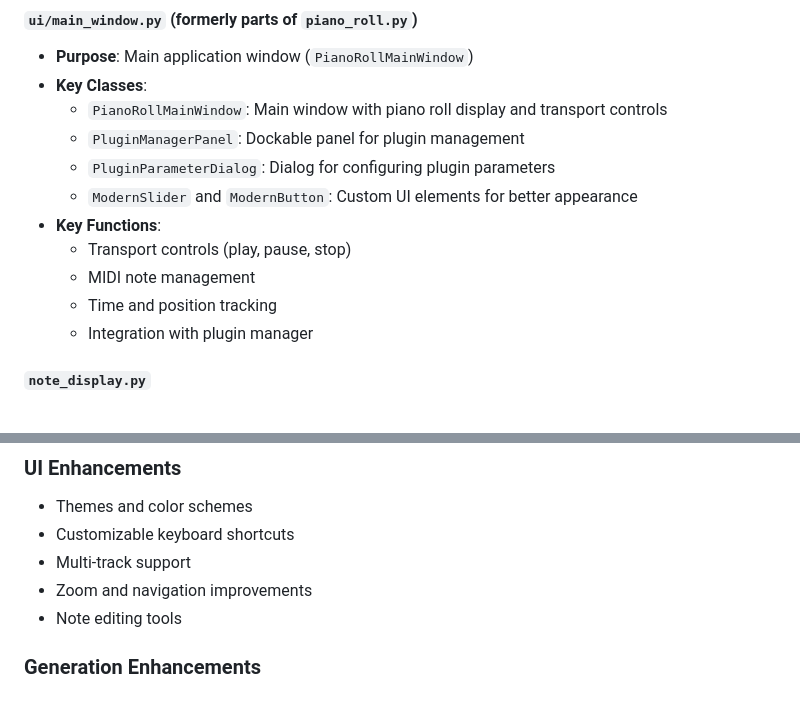
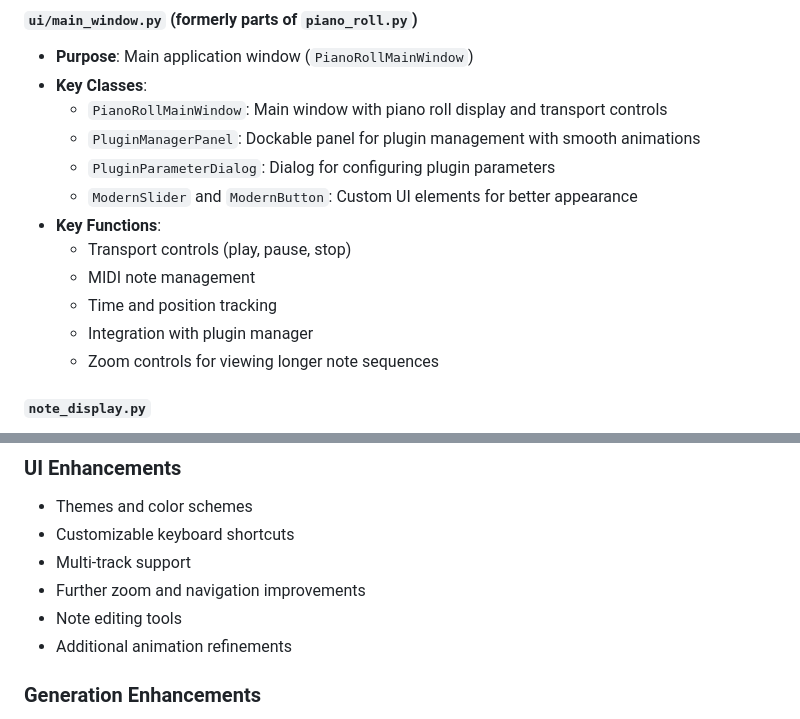
Before and after one commit to alvanportfolio/midi-gen, a Markdown page: docs/project-details.md, 2 parts joined by grey strips. Drawn GitHub-style.

```diff
--- a/docs/project-details.md
+++ b/docs/project-details.md
@@ -86,7 +86,7 @@ piano_roll_project/
 - **Purpose**: Main application window (`PianoRollMainWindow`)
 - **Key Classes**:
   - `PianoRollMainWindow`: Main window with piano roll display and transport controls
-  - `PluginManagerPanel`: Dockable panel for plugin management
+  - `PluginManagerPanel`: Dockable panel for plugin management with smooth animations
   - `PluginParameterDialog`: Dialog for configuring plugin parameters
   - `ModernSlider` and `ModernButton`: Custom UI elements for better appearance
 - **Key Functions**:
@@ -94,6 +94,7 @@ piano_roll_project/
   - MIDI note management
   - Time and position tracking
   - Integration with plugin manager
+  - Zoom controls for viewing longer note sequences
 
 #### `note_display.py`
 - **Purpose**: Piano roll grid and note visualization
@@ -230,8 +231,9 @@ piano_roll_project/
 - Themes and color schemes
 - Customizable keyboard shortcuts
 - Multi-track support
-- Zoom and navigation improvements
+- Further zoom and navigation improvements
 - Note editing tools
+- Additional animation refinements
 
 ### Generation Enhancements
 - AI-based generation using machine learning models
```
Also changed, not shown: README.md (+91 -60 lines).
